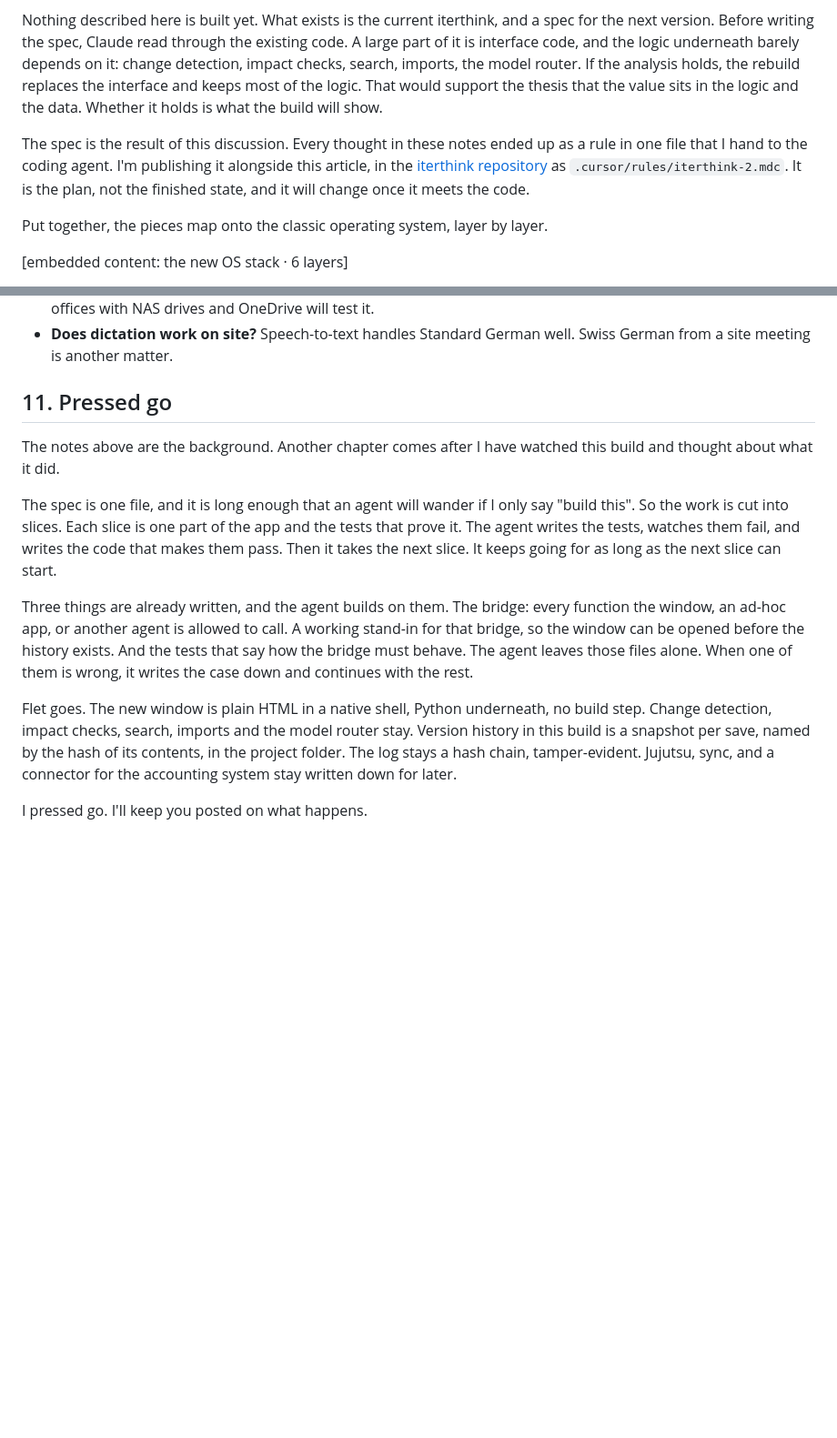
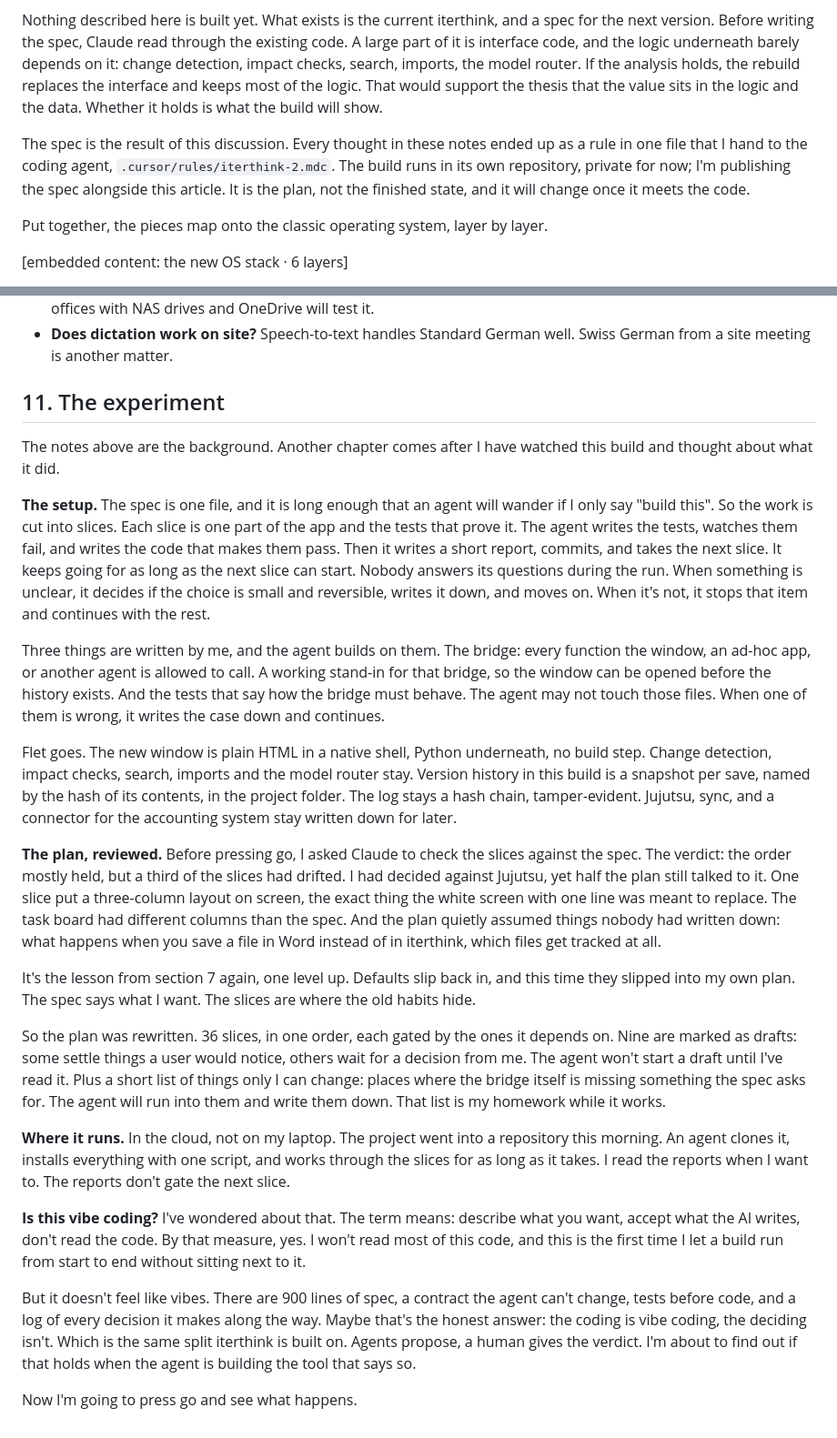
Before and after one commit to simondilhas/iterthink_3, a Markdown page: The Revival of the OS.md, 2 parts joined by grey strips. Shown at 91% size. Drawn GitHub-style; blank space fills up the shorter version.

Commit message:
Article: describe the experiment; C14 conflict rule confirmed
Co-authored-by: Cursor <cursoragent@cursor.com>

```diff
--- a/The Revival of the OS.md
+++ b/The Revival of the OS.md
@@ -92,7 +92,7 @@ I'm testing these ideas on iterthink. Disclosure: iterthink is built by my compa
 
 Nothing described here is built yet. What exists is the current iterthink, and a spec for the next version. Before writing the spec, Claude read through the existing code. A large part of it is interface code, and the logic underneath barely depends on it: change detection, impact checks, search, imports, the model router. If the analysis holds, the rebuild replaces the interface and keeps most of the logic. That would support the thesis that the value sits in the logic and the data. Whether it holds is what the build will show.
 
-The spec is the result of this discussion. Every thought in these notes ended up as a rule in one file that I hand to the coding agent. I'm publishing it alongside this article, in the [iterthink repository](https://github.com/simondilhas/iterthink) as `.cursor/rules/iterthink-2.mdc`. It is the plan, not the finished state, and it will change once it meets the code.
+The spec is the result of this discussion. Every thought in these notes ended up as a rule in one file that I hand to the coding agent, `.cursor/rules/iterthink-2.mdc`. The build runs in its own repository, private for now; I'm publishing the spec alongside this article. It is the plan, not the finished state, and it will change once it meets the code.
 
 Put together, the pieces map onto the classic operating system, layer by layer.
 
@@ -111,14 +111,26 @@ These are the ones I haven't settled. I'd like to hear where you disagree.
 - **Can several people share a project without a server?** Append-only logs per machine work in theory. Real offices with NAS drives and OneDrive will test it.
 - **Does dictation work on site?** Speech-to-text handles Standard German well. Swiss German from a site meeting is another matter.
 
-## 11. Pressed go
+## 11. The experiment
 
 The notes above are the background. Another chapter comes after I have watched this build and thought about what it did.
 
-The spec is one file, and it is long enough that an agent will wander if I only say "build this". So the work is cut into slices. Each slice is one part of the app and the tests that prove it. The agent writes the tests, watches them fail, and writes the code that makes them pass. Then it takes the next slice. It keeps going for as long as the next slice can start.
+**The setup.** The spec is one file, and it is long enough that an agent will wander if I only say "build this". So the work is cut into slices. Each slice is one part of the app and the tests that prove it. The agent writes the tests, watches them fail, and writes the code that makes them pass. Then it writes a short report, commits, and takes the next slice. It keeps going for as long as the next slice can start. Nobody answers its questions during the run. When something is unclear, it decides if the choice is small and reversible, writes it down, and moves on. When it's not, it stops that item and continues with the rest.
 
-Three things are already written, and the agent builds on them. The bridge: every function the window, an ad-hoc app, or another agent is allowed to call. A working stand-in for that bridge, so the window can be opened before the history exists. And the tests that say how the bridge must behave. The agent leaves those files alone. When one of them is wrong, it writes the case down and continues with the rest.
+Three things are written by me, and the agent builds on them. The bridge: every function the window, an ad-hoc app, or another agent is allowed to call. A working stand-in for that bridge, so the window can be opened before the history exists. And the tests that say how the bridge must behave. The agent may not touch those files. When one of them is wrong, it writes the case down and continues.
 
 Flet goes. The new window is plain HTML in a native shell, Python underneath, no build step. Change detection, impact checks, search, imports and the model router stay. Version history in this build is a snapshot per save, named by the hash of its contents, in the project folder. The log stays a hash chain, tamper-evident. Jujutsu, sync, and a connector for the accounting system stay written down for later.
 
-I pressed go. I'll keep you posted on what happens.
+**The plan, reviewed.** Before pressing go, I asked Claude to check the slices against the spec. The verdict: the order mostly held, but a third of the slices had drifted. I had decided against Jujutsu, yet half the plan still talked to it. One slice put a three-column layout on screen, the exact thing the white screen with one line was meant to replace. The task board had different columns than the spec. And the plan quietly assumed things nobody had written down: what happens when you save a file in Word instead of in iterthink, which files get tracked at all.
+
+It's the lesson from section 7 again, one level up. Defaults slip back in, and this time they slipped into my own plan. The spec says what I want. The slices are where the old habits hide.
+
+So the plan was rewritten. 36 slices, in one order, each gated by the ones it depends on. Nine are marked as drafts: some settle things a user would notice, others wait for a decision from me. The agent won't start a draft until I've read it. Plus a short list of things only I can change: places where the bridge itself is missing something the spec asks for. The agent will run into them and write them down. That list is my homework while it works.
+
+**Where it runs.** In the cloud, not on my laptop. The project went into a repository this morning. An agent clones it, installs everything with one script, and works through the slices for as long as it takes. I read the reports when I want to. The reports don't gate the next slice.
+
+**Is this vibe coding?** I've wondered about that. The term means: describe what you want, accept what the AI writes, don't read the code. By that measure, yes. I won't read most of this code, and this is the first time I let a build run from start to end without sitting next to it.
+
+But it doesn't feel like vibes. There are 900 lines of spec, a contract the agent can't change, tests before code, and a log of every decision it makes along the way. Maybe that's the honest answer: the coding is vibe coding, the deciding isn't. Which is the same split iterthink is built on. Agents propose, a human gives the verdict. I'm about to find out if that holds when the agent is building the tool that says so.
+
+Now I'm going to press go and see what happens.
```
